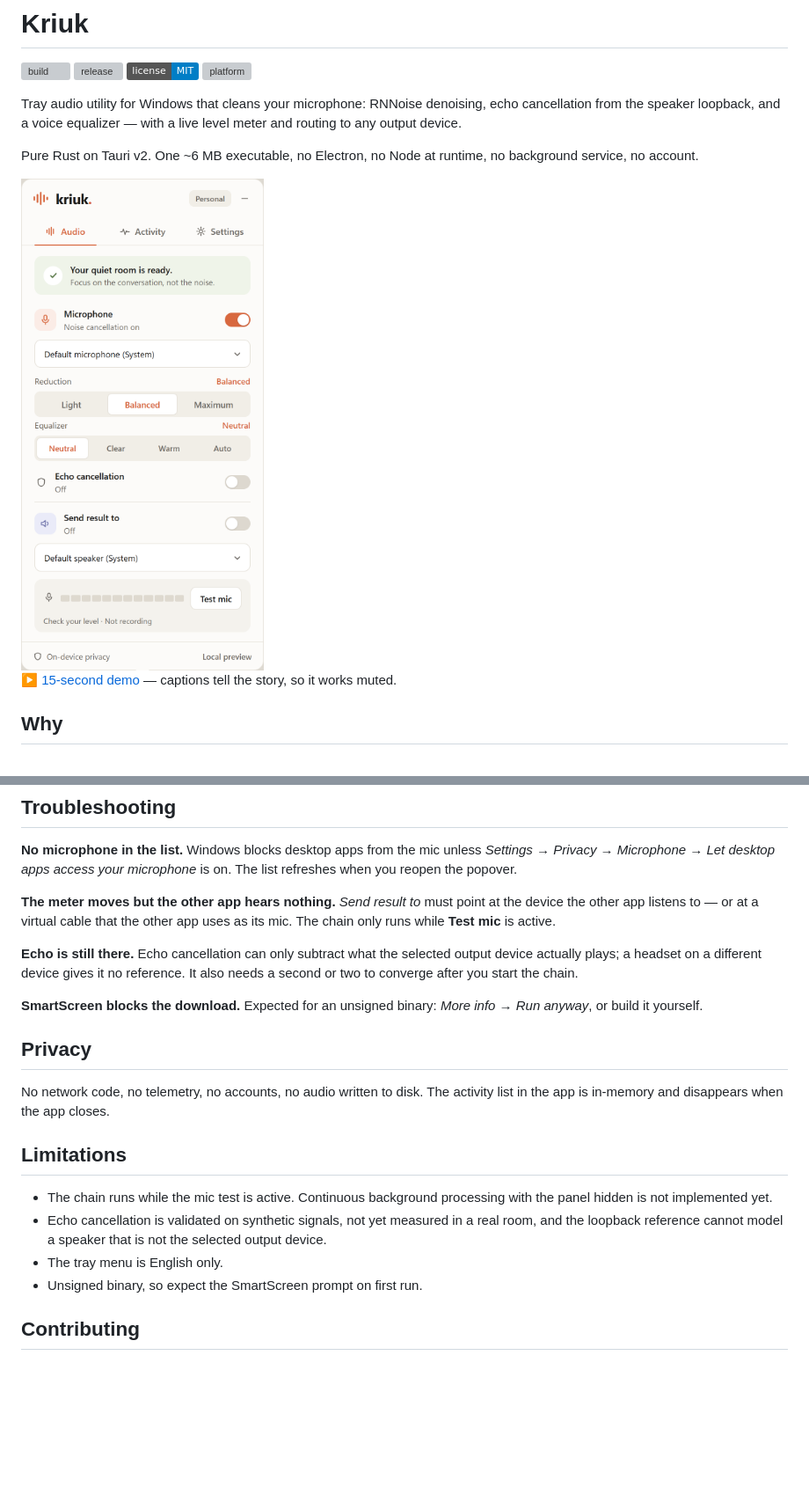
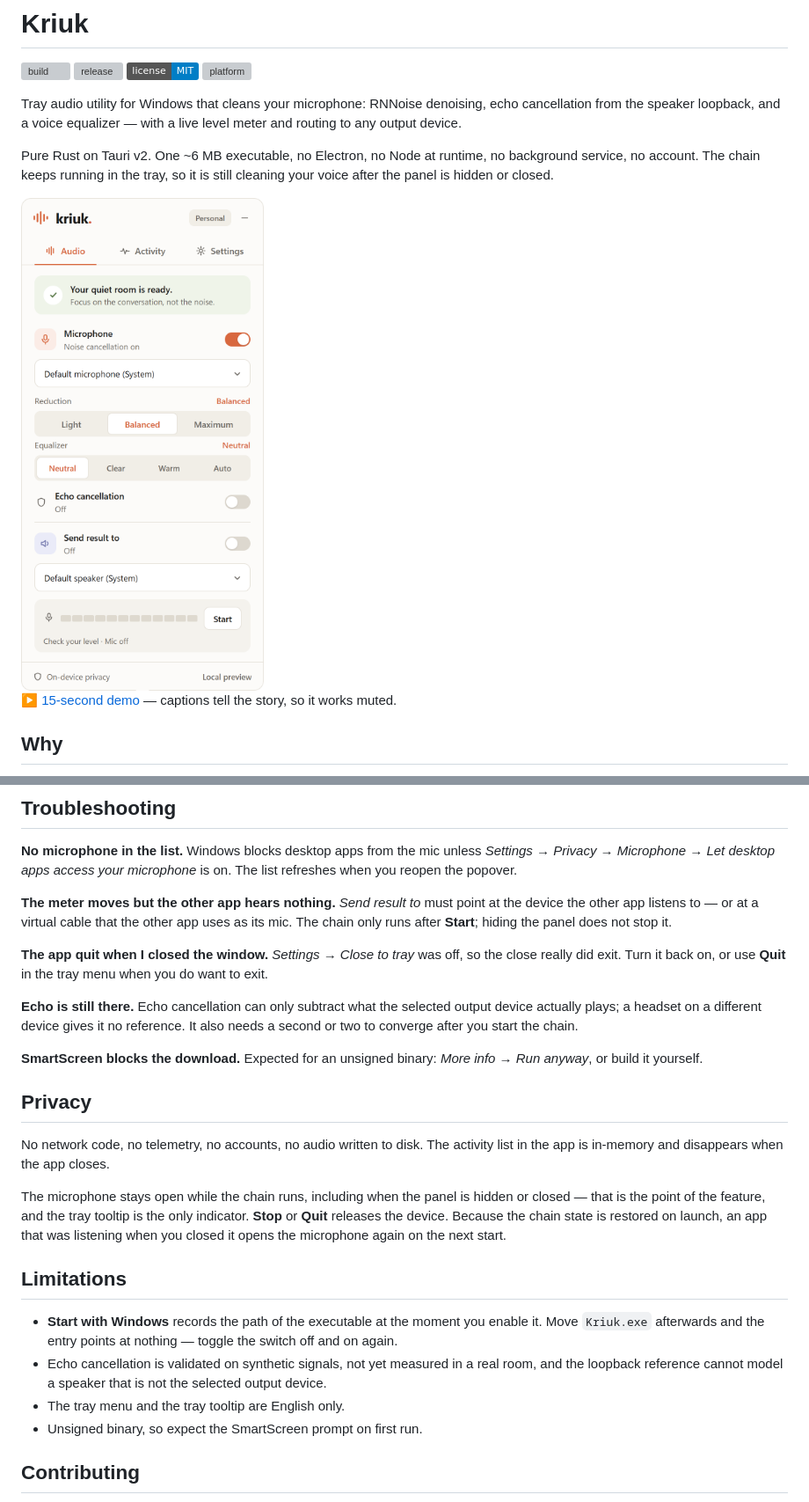
Before and after one commit to Ilhamaji/kriuk, a Markdown page: README.md, 2 parts joined by grey strips. Shown at 88% size. Rendered like a GitHub page; pictures changed too: docs/screenshot.png; badges without logos; blank space fills up the shorter version; grey boxes are pictures that could not be loaded.

```diff
--- a/README.md
+++ b/README.md
@@ -10,7 +10,8 @@ echo cancellation from the speaker loopback, and a voice equalizer — with a li
 level meter and routing to any output device.
 
 Pure Rust on Tauri v2. One ~6 MB executable, no Electron, no Node at runtime, no
-background service, no account.
+background service, no account. The chain keeps running in the tray, so it is
+still cleaning your voice after the panel is hidden or closed.
 
 <img src="docs/screenshot.png" width="320" alt="Kriuk popover, Audio tab, light theme">
 
@@ -123,7 +138,12 @@ on. The list refreshes when you reopen the popover.
 
 **The meter moves but the other app hears nothing.** *Send result to* must point
 at the device the other app listens to — or at a virtual cable that the other
-app uses as its mic. The chain only runs while **Test mic** is active.
+app uses as its mic. The chain only runs after **Start**; hiding the panel does
+not stop it.
+
+**The app quit when I closed the window.** *Settings → Close to tray* was off, so
+the close really did exit. Turn it back on, or use **Quit** in the tray menu when
+you do want to exit.
 
 **Echo is still there.** Echo cancellation can only subtract what the selected
 output device actually plays; a headset on a different device gives it no
@@ -137,14 +157,21 @@ reference. It also needs a second or two to converge after you start the chain.
 No network code, no telemetry, no accounts, no audio written to disk. The
 activity list in the app is in-memory and disappears when the app closes.
 
+The microphone stays open while the chain runs, including when the panel is
+hidden or closed — that is the point of the feature, and the tray tooltip is the
+only indicator. **Stop** or **Quit** releases the device. Because the chain state
+is restored on launch, an app that was listening when you closed it opens the
+microphone again on the next start.
+
 ## Limitations
 
-- The chain runs while the mic test is active. Continuous background processing
-  with the panel hidden is not implemented yet.
+- **Start with Windows** records the path of the executable at the moment you
+  enable it. Move `Kriuk.exe` afterwards and the entry points at nothing —
+  toggle the switch off and on again.
 - Echo cancellation is validated on synthetic signals, not yet measured in a
   real room, and the loopback reference cannot model a speaker that is not the
   selected output device.
-- The tray menu is English only.
+- The tray menu and the tray tooltip are English only.
 - Unsigned binary, so expect the SmartScreen prompt on first run.
 
 ## Contributing
```
Also changed, not shown: other parts of README.md (+22 -8 lines), 9 other files.
